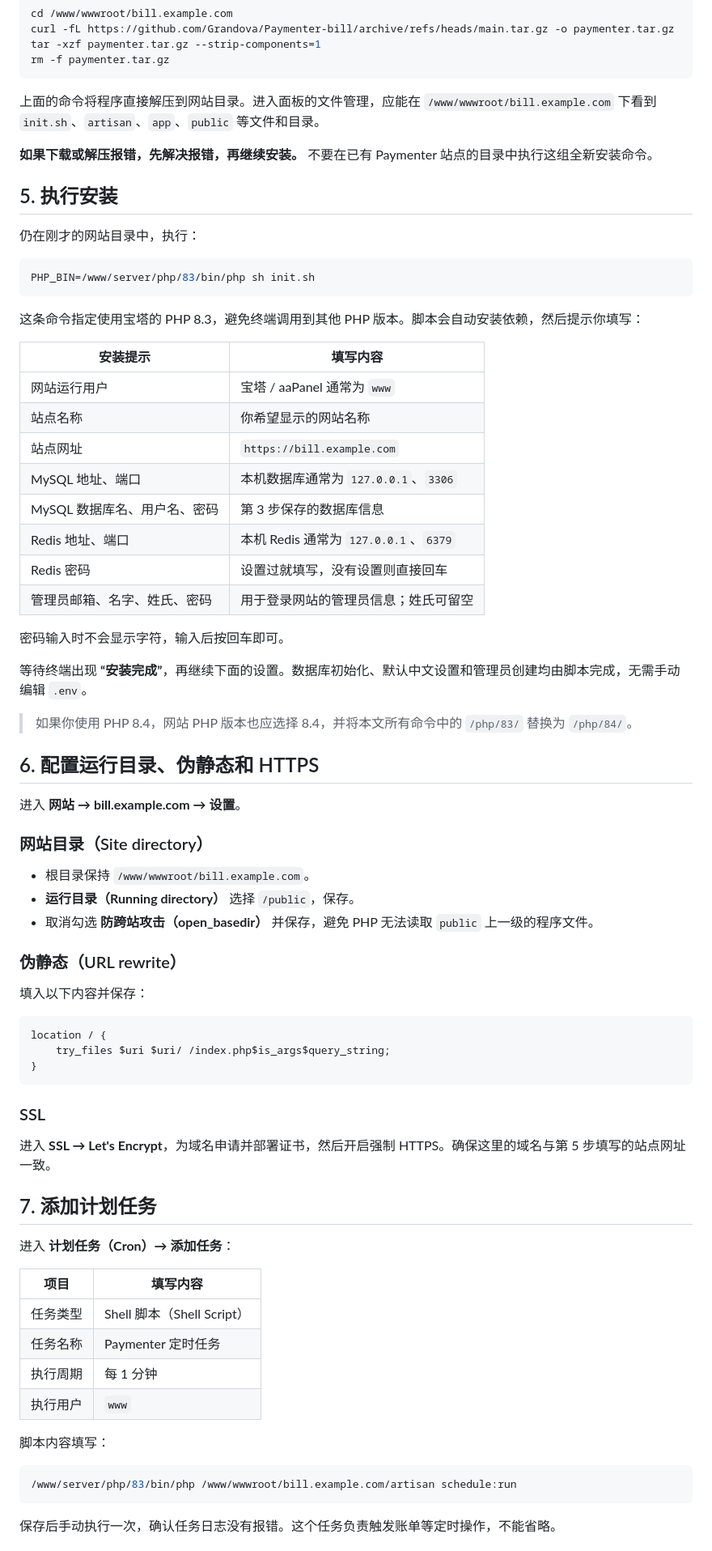
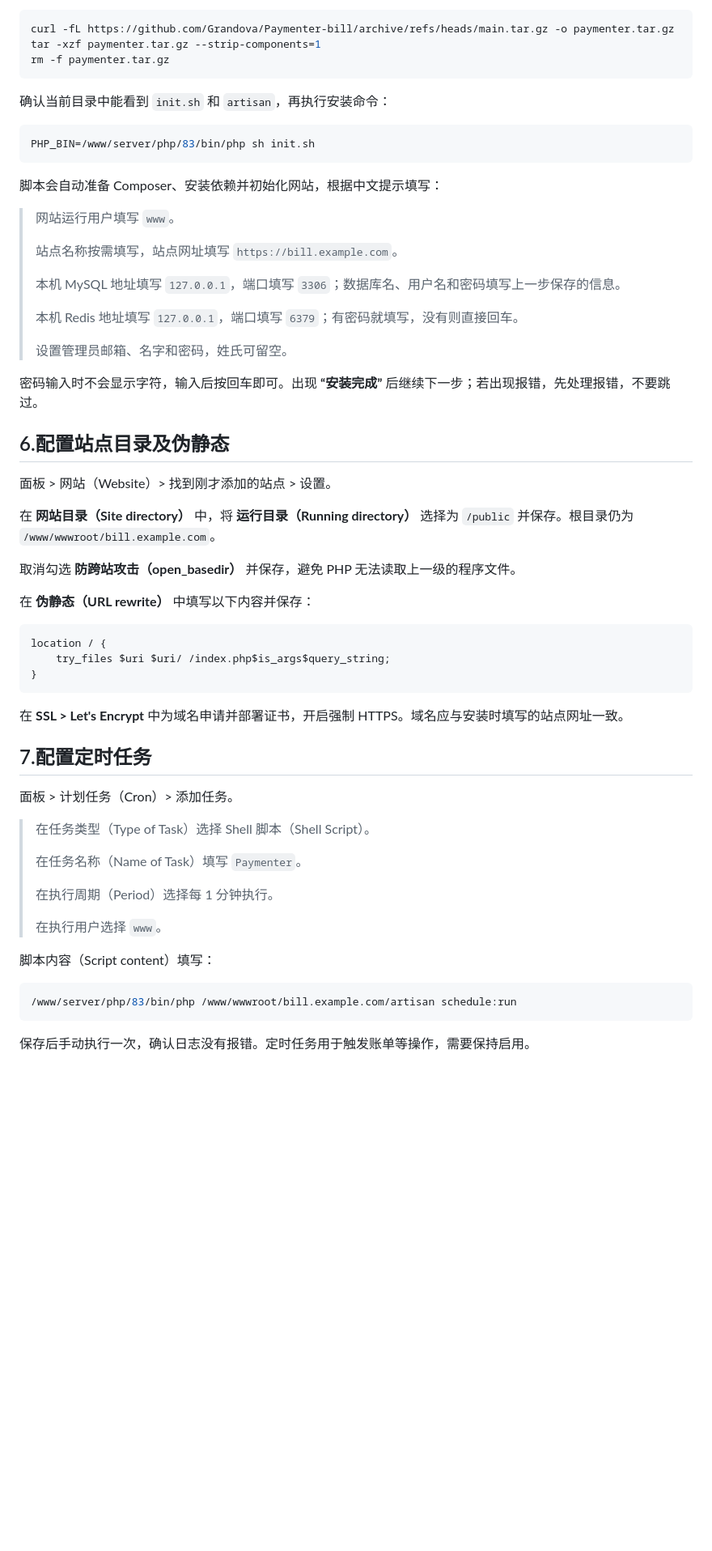
Before and after one commit to Grandova/Paymenter-bill, a Markdown page: docs/installation-zh.md, the part around one of its changes. Shown at 81% size. Rendered like a GitHub page; blank space fills up the shorter version.

````diff
--- a/docs/installation-zh.md
+++ b/docs/installation-zh.md
@@ -67,50 +61,35 @@ tar -xzf paymenter.tar.gz --strip-components=1
 rm -f paymenter.tar.gz
 ```
 
-上面的命令将程序直接解压到网站目录。进入面板的文件管理，应能在 `/www/wwwroot/bill.example.com` 下看到 `init.sh`、`artisan`、`app`、`public` 等文件和目录。
-
-**如果下载或解压报错，先解决报错，再继续安装。** 不要在已有 Paymenter 站点的目录中执行这组全新安装命令。
-
-## 5. 执行安装
-
-仍在刚才的网站目录中，执行：
+确认当前目录中能看到 `init.sh` 和 `artisan`，再执行安装命令：
 
 ```sh
 PHP_BIN=/www/server/php/83/bin/php sh init.sh
 ```
 
-这条命令指定使用宝塔的 PHP 8.3，避免终端调用到其他 PHP 版本。脚本会自动安装依赖，然后提示你填写：
+脚本会自动准备 Composer、安装依赖并初始化网站，根据中文提示填写：
 
-| 安装提示 | 填写内容 |
-| --- | --- |
-| 网站运行用户 | 宝塔 / aaPanel 通常为 `www` |
-| 站点名称 | 你希望显示的网站名称 |
-| 站点网址 | `https://bill.example.com` |
-| MySQL 地址、端口 | 本机数据库通常为 `127.0.0.1`、`3306` |
-| MySQL 数据库名、用户名、密码 | 第 3 步保存的数据库信息 |
-| Redis 地址、端口 | 本机 Redis 通常为 `127.0.0.1`、`6379` |
-| Redis 密码 | 设置过就填写，没有设置则直接回车 |
-| 管理员邮箱、名字、姓氏、密码 | 用于登录网站的管理员信息；姓氏可留空 |
+> 网站运行用户填写 `www`。
+>
+> 站点名称按需填写，站点网址填写 `https://bill.example.com`。
+>
+> 本机 MySQL 地址填写 `127.0.0.1`，端口填写 `3306`；数据库名、用户名和密码填写上一步保存的信息。
+>
+> 本机 Redis 地址填写 `127.0.0.1`，端口填写 `6379`；有密码就填写，没有则直接回车。
+>
+> 设置管理员邮箱、名字和密码，姓氏可留空。
 
-密码输入时不会显示字符，输入后按回车即可。
+密码输入时不会显示字符，输入后按回车即可。出现 **“安装完成”** 后继续下一步；若出现报错，先处理报错，不要跳过。
 
-等待终端出现 **“安装完成”**，再继续下面的设置。数据库初始化、默认中文设置和管理员创建均由脚本完成，无需手动编辑 `.env`。
+## 6.配置站点目录及伪静态
 
-> 如果你使用 PHP 8.4，网站 PHP 版本也应选择 8.4，并将本文所有命令中的 `/php/83/` 替换为 `/php/84/`。
+面板 > 网站（Website）> 找到刚才添加的站点 > 设置。
 
-## 6. 配置运行目录、伪静态和 HTTPS
+在 **网站目录（Site directory）** 中，将 **运行目录（Running directory）** 选择为 `/public` 并保存。根目录仍为 `/www/wwwroot/bill.example.com`。
 
-进入 **网站 → bill.example.com → 设置**。
+取消勾选 **防跨站攻击（open_basedir）** 并保存，避免 PHP 无法读取上一级的程序文件。
 
-### 网站目录（Site directory）
-
-- 根目录保持 `/www/wwwroot/bill.example.com`。
-- **运行目录（Running directory）** 选择 `/public`，保存。
-- 取消勾选 **防跨站攻击（open_basedir）** 并保存，避免 PHP 无法读取 `public` 上一级的程序文件。
-
-### 伪静态（URL rewrite）
-
-填入以下内容并保存：
+在 **伪静态（URL rewrite）** 中填写以下内容并保存：
 
 ```nginx
 location / {
@@ -118,26 +97,25 @@ location / {
 }
 ```
 
-### SSL
+在 **SSL > Let's Encrypt** 中为域名申请并部署证书，开启强制 HTTPS。域名应与安装时填写的站点网址一致。
 
-进入 **SSL → Let's Encrypt**，为域名申请并部署证书，然后开启强制 HTTPS。确保这里的域名与第 5 步填写的站点网址一致。
+## 7.配置定时任务
 
-## 7. 添加计划任务
+面板 > 计划任务（Cron）> 添加任务。
 
-进入 **计划任务（Cron）→ 添加任务**：
+> 在任务类型（Type of Task）选择 Shell 脚本（Shell Script）。
+>
+> 在任务名称（Name of Task）填写 `Paymenter`。
+>
+> 在执行周期（Period）选择每 1 分钟执行。
+>
+> 在执行用户选择 `www`。
 
-| 项目 | 填写内容 |
-| --- | --- |
-| 任务类型 | Shell 脚本（Shell Script） |
-| 任务名称 | Paymenter 定时任务 |
-| 执行周期 | 每 1 分钟 |
-| 执行用户 | `www` |
-
-脚本内容填写：
+脚本内容（Script content）填写：
 
 ```sh
 /www/server/php/83/bin/php /www/wwwroot/bill.example.com/artisan schedule:run
 ```
 
-保存后手动执行一次，确认任务日志没有报错。这个任务负责触发账单等定时操作，不能省略。
+保存后手动执行一次，确认日志没有报错。定时任务用于触发账单等操作，需要保持启用。
 
````
Also changed, not shown: other parts of docs/installation-zh.md (+57 -64 lines).
